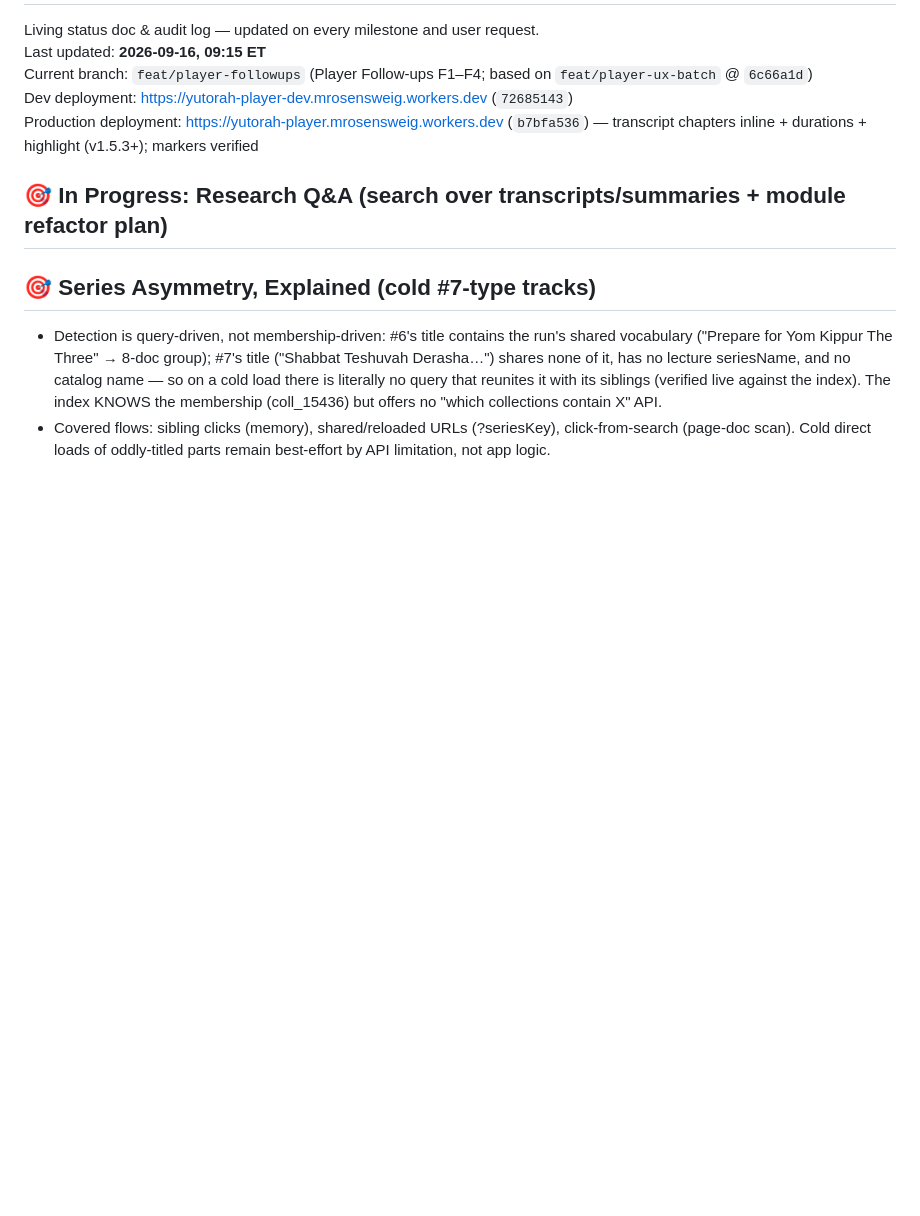
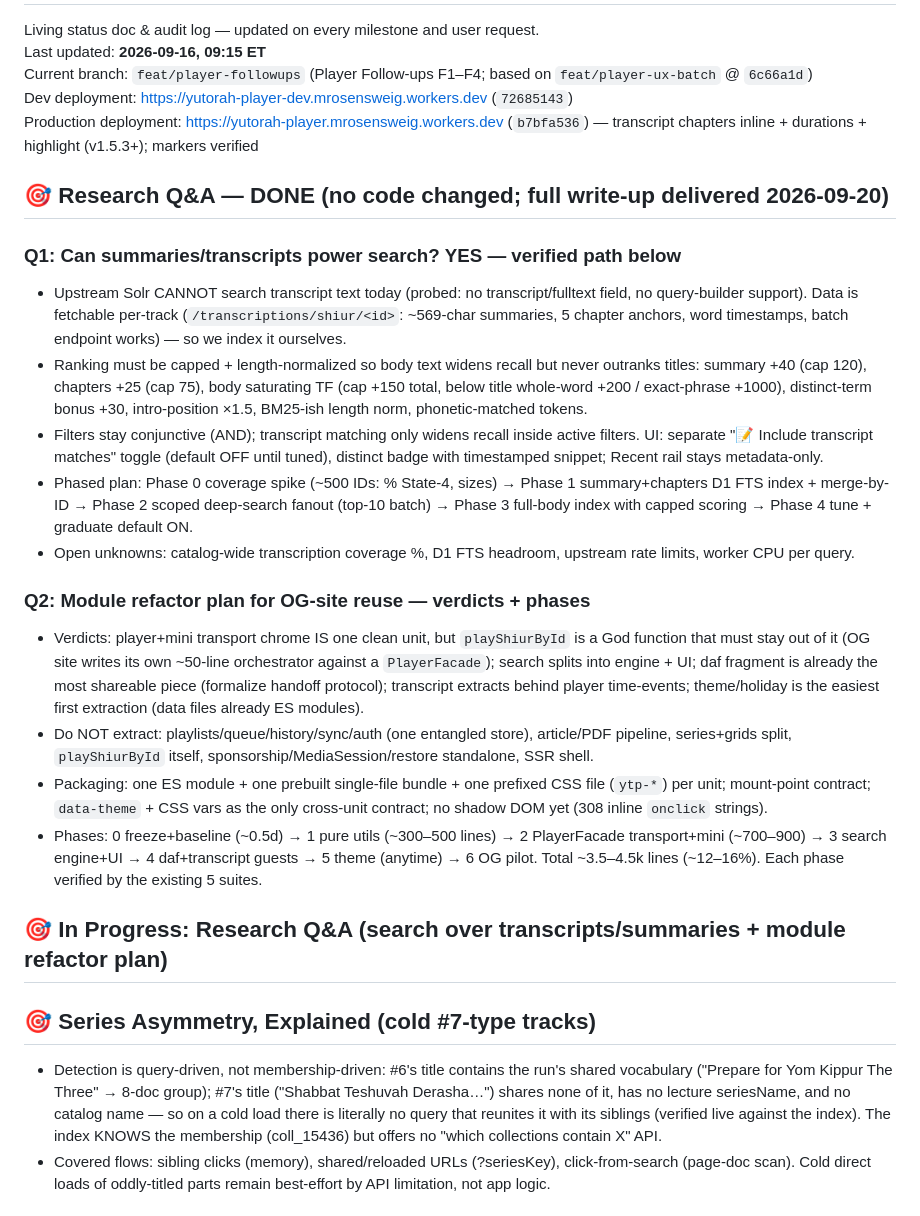
Before and after one commit to MosheRosensweig/yutorah_player, a Markdown page: CURRENTLY_WORKING_ON.md, the part around the change. Drawn GitHub-style; blank space fills up the shorter version.

Commit message:
Notes: research Q&A (transcript search + module plan) (muse spark)
Done-by: muse-spark

```diff
--- a/CURRENTLY_WORKING_ON.md
+++ b/CURRENTLY_WORKING_ON.md
@@ -5,6 +5,18 @@ Last updated: **2026-09-16, 09:15 ET**
 Current branch: `feat/player-followups` (Player Follow-ups F1–F4; based on `feat/player-ux-batch` @ `6c66a1d`)
 Dev deployment: [https://yutorah-player-dev.mrosensweig.workers.dev](https://yutorah-player-dev.mrosensweig.workers.dev) (`72685143`)
 Production deployment: [https://yutorah-player.mrosensweig.workers.dev](https://yutorah-player.mrosensweig.workers.dev) (`b7bfa536`) — transcript chapters inline + durations + highlight (v1.5.3+); markers verified
+## 🎯 Research Q&A — DONE (no code changed; full write-up delivered 2026-09-20)
+### Q1: Can summaries/transcripts power search? YES — verified path below
+- Upstream Solr CANNOT search transcript text today (probed: no transcript/fulltext field, no query-builder support). Data is fetchable per-track (`/transcriptions/shiur/<id>`: ~569-char summaries, 5 chapter anchors, word timestamps, batch endpoint works) — so we index it ourselves.
+- Ranking must be capped + length-normalized so body text widens recall but never outranks titles: summary +40 (cap 120), chapters +25 (cap 75), body saturating TF (cap +150 total, below title whole-word +200 / exact-phrase +1000), distinct-term bonus +30, intro-position ×1.5, BM25-ish length norm, phonetic-matched tokens.
+- Filters stay conjunctive (AND); transcript matching only widens recall inside active filters. UI: separate "📝 Include transcript matches" toggle (default OFF until tuned), distinct badge with timestamped snippet; Recent rail stays metadata-only.
+- Phased plan: Phase 0 coverage spike (~500 IDs: % State-4, sizes) → Phase 1 summary+chapters D1 FTS index + merge-by-ID → Phase 2 scoped deep-search fanout (top-10 batch) → Phase 3 full-body index with capped scoring → Phase 4 tune + graduate default ON.
+- Open unknowns: catalog-wide transcription coverage %, D1 FTS headroom, upstream rate limits, worker CPU per query.
+### Q2: Module refactor plan for OG-site reuse — verdicts + phases
+- Verdicts: player+mini transport chrome IS one clean unit, but `playShiurById` is a God function that must stay out of it (OG site writes its own ~50-line orchestrator against a `PlayerFacade`); search splits into engine + UI; daf fragment is already the most shareable piece (formalize handoff protocol); transcript extracts behind player time-events; theme/holiday is the easiest first extraction (data files already ES modules).
+- Do NOT extract: playlists/queue/history/sync/auth (one entangled store), article/PDF pipeline, series+grids split, `playShiurById` itself, sponsorship/MediaSession/restore standalone, SSR shell.
+- Packaging: one ES module + one prebuilt single-file bundle + one prefixed CSS file (`ytp-*`) per unit; mount-point contract; `data-theme` + CSS vars as the only cross-unit contract; no shadow DOM yet (308 inline `onclick` strings).
+- Phases: 0 freeze+baseline (~0.5d) → 1 pure utils (~300–500 lines) → 2 PlayerFacade transport+mini (~700–900) → 3 search engine+UI → 4 daf+transcript guests → 5 theme (anytime) → 6 OG pilot. Total ~3.5–4.5k lines (~12–16%). Each phase verified by the existing 5 suites.
 ## 🎯 In Progress: Research Q&A (search over transcripts/summaries + module refactor plan)
 ## 🎯 Series Asymmetry, Explained (cold #7-type tracks)
 - Detection is query-driven, not membership-driven: #6's title contains the run's shared vocabulary ("Prepare for Yom Kippur The Three" → 8-doc group); #7's title ("Shabbat Teshuvah Derasha…") shares none of it, has no lecture seriesName, and no catalog name — so on a cold load there is literally no query that reunites it with its siblings (verified live against the index). The index KNOWS the membership (coll_15436) but offers no "which collections contain X" API.
```
